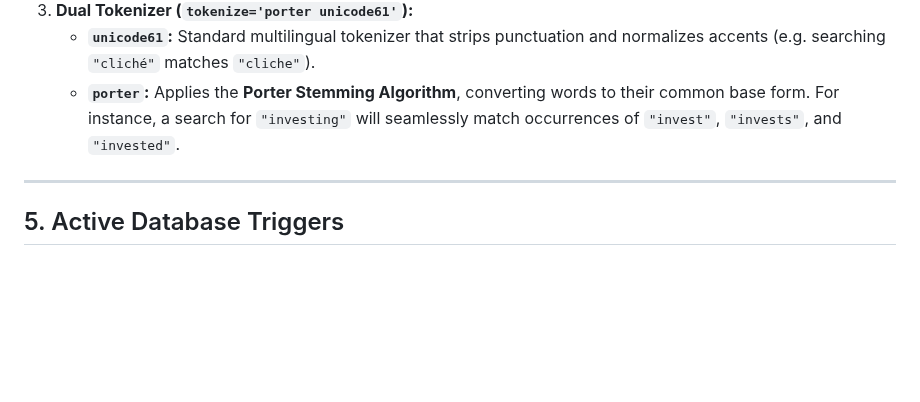
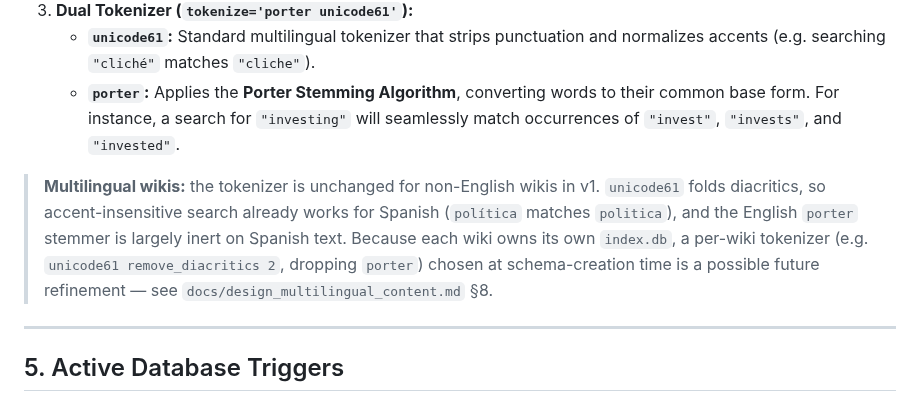
Before and after one commit to Clod/llmwiki-marimo, a Markdown page: docs/sqlite_data_dictionary.md, the part around the change. Rendered like a GitHub page; blank space fills up the shorter version.

```diff
--- a/docs/sqlite_data_dictionary.md
+++ b/docs/sqlite_data_dictionary.md
@@ -224,6 +224,14 @@ CREATE VIRTUAL TABLE IF NOT EXISTS chunks_fts USING fts5(
    * **`unicode61`:** Standard multilingual tokenizer that strips punctuation and normalizes accents (e.g. searching `"cliché"` matches `"cliche"`).
    * **`porter`:** Applies the **Porter Stemming Algorithm**, converting words to their common base form. For instance, a search for `"investing"` will seamlessly match occurrences of `"invest"`, `"invests"`, and `"invested"`.
 
+> **Multilingual wikis:** the tokenizer is unchanged for non-English wikis in v1.
+> `unicode61` folds diacritics, so accent-insensitive search already works for
+> Spanish (`política` matches `politica`), and the English `porter` stemmer is
+> largely inert on Spanish text. Because each wiki owns its own `index.db`, a
+> per-wiki tokenizer (e.g. `unicode61 remove_diacritics 2`, dropping `porter`)
+> chosen at schema-creation time is a possible future refinement — see
+> `docs/design_multilingual_content.md` §8.
+
 ---
 
 ## 5. Active Database Triggers
```
Also changed, not shown: docs/design_multilingual_content.md (+10 -4 lines), docs/programmer_manual.md (+25 -2 lines).
